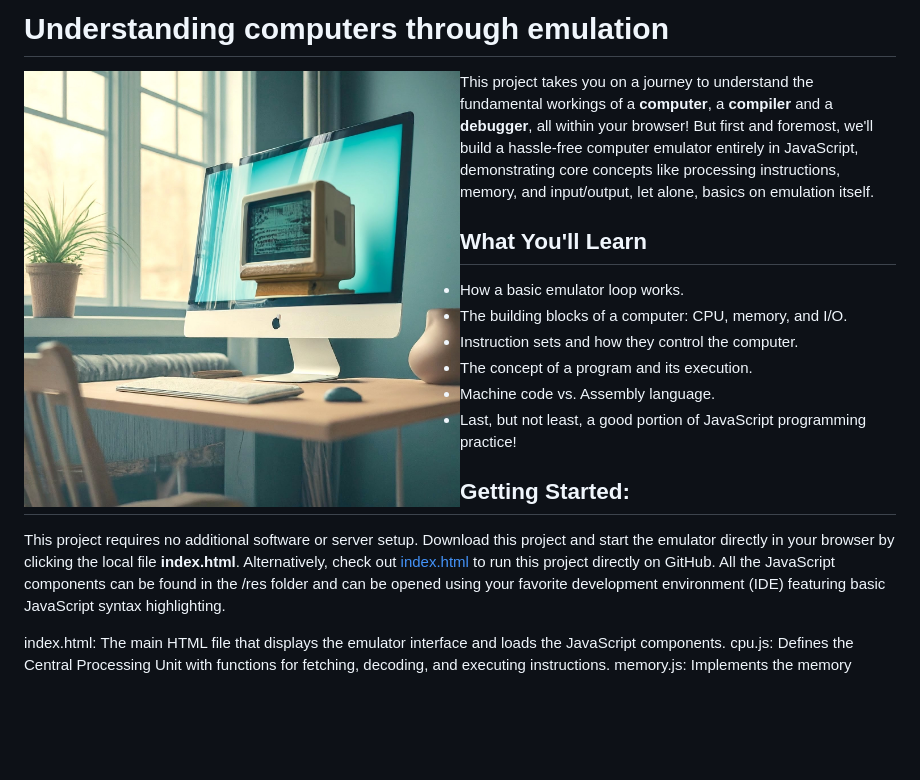
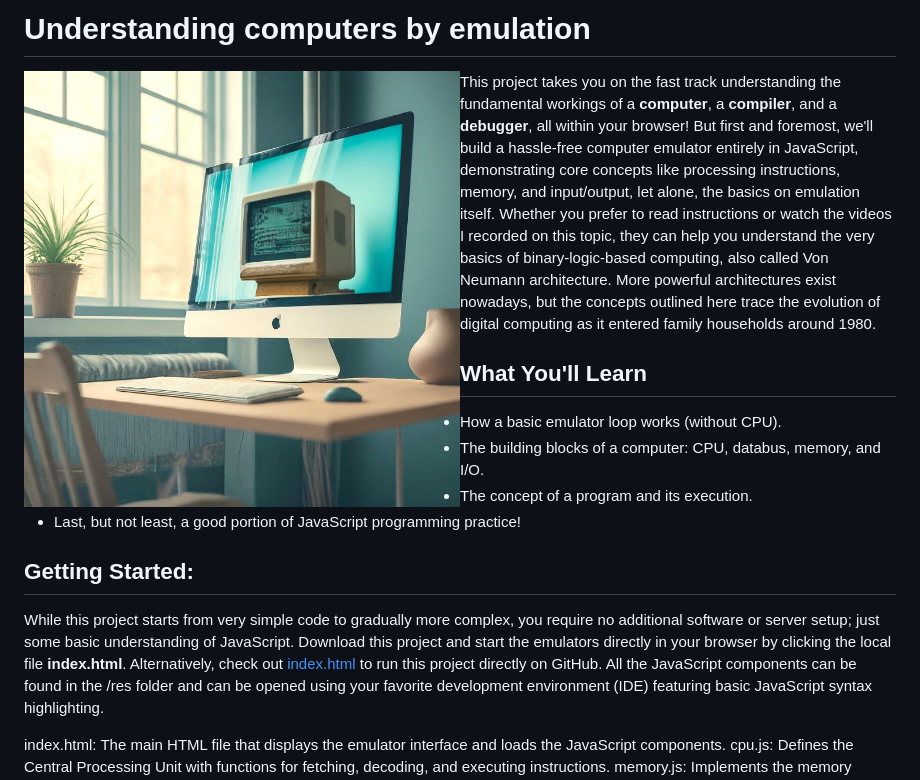
Before and after one commit to BeyondRetrocomputing/emulator, a Markdown page: README.md, the part around the change. GitHub-like rendering; blank space fills up the shorter version.

```diff
--- a/README.md
+++ b/README.md
@@ -1,21 +1,19 @@
-# Understanding computers through emulation
+# Understanding computers by emulation
 
 <img src="/res/icon_computer_in_computer.jpg?raw=true" width=50% align="left">
 
-This project takes you on a journey to understand the fundamental workings of a **computer**, a **compiler** and a **debugger**, all within your browser! But first and foremost, we'll build a hassle-free computer emulator entirely in JavaScript, demonstrating core concepts like processing instructions, memory, and input/output, let alone, basics on emulation itself.
+This project takes you on the fast track understanding the fundamental workings of a **computer**, a **compiler**, and a **debugger**, all within your browser! But first and foremost, we'll build a hassle-free computer emulator entirely in JavaScript, demonstrating core concepts like processing instructions, memory, and input/output, let alone, the basics on emulation itself.  Whether you prefer to read instructions or watch the videos I recorded on this topic, they can help you understand the very basics of binary-logic-based computing, also called Von Neumann architecture. More powerful architectures exist nowadays, but the concepts outlined here trace the evolution of digital computing as it entered family households around 1980.
 
 ## What You'll Learn
 
-- How a basic emulator loop works.
-- The building blocks of a computer: CPU, memory, and I/O.
-- Instruction sets and how they control the computer.
+- How a basic emulator loop works (without CPU).
+- The building blocks of a computer: CPU, databus, memory, and I/O.
 - The concept of a program and its execution.
-- Machine code vs. Assembly language.
 - Last, but not least, a good portion of JavaScript programming practice!
 
 ## Getting Started:
 
-This project requires no additional software or server setup. Download this project and start the emulator directly in your browser by clicking the local file **index.html**.  Alternatively, check out [index.html](https://BeyondRetrocomputing.github.io/emulator/) to run this project directly on GitHub.
+While this project starts from very simple code to gradually more complex, you require no additional software or server setup; just some basic understanding of JavaScript.  Download this project and start the emulators directly in your browser by clicking the local file **index.html**.  Alternatively, check out [index.html](https://BeyondRetrocomputing.github.io/emulator/) to run this project directly on GitHub.
 All the JavaScript components can be found in the /res folder and can be opened using your favorite development environment (IDE) featuring basic JavaScript syntax highlighting.
 
 index.html: The main HTML file that displays the emulator interface and loads the JavaScript components.
```
